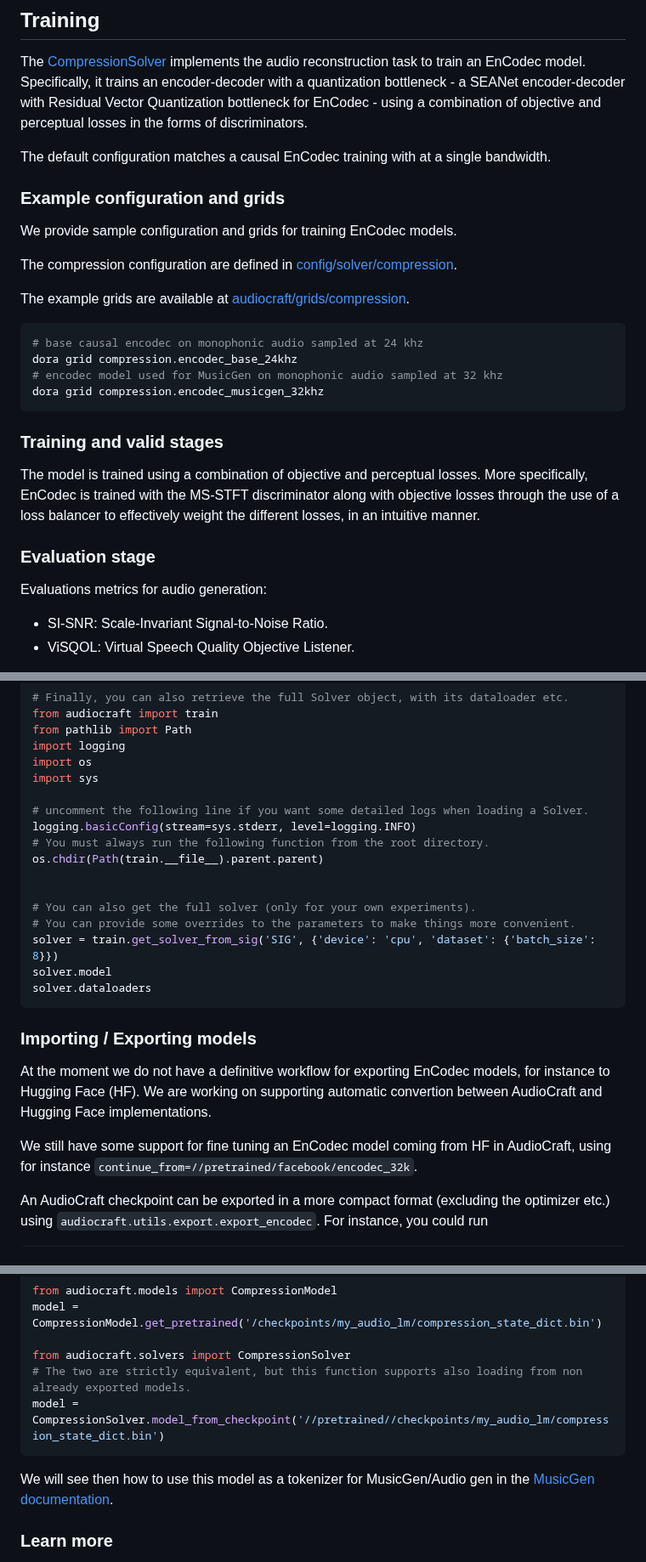
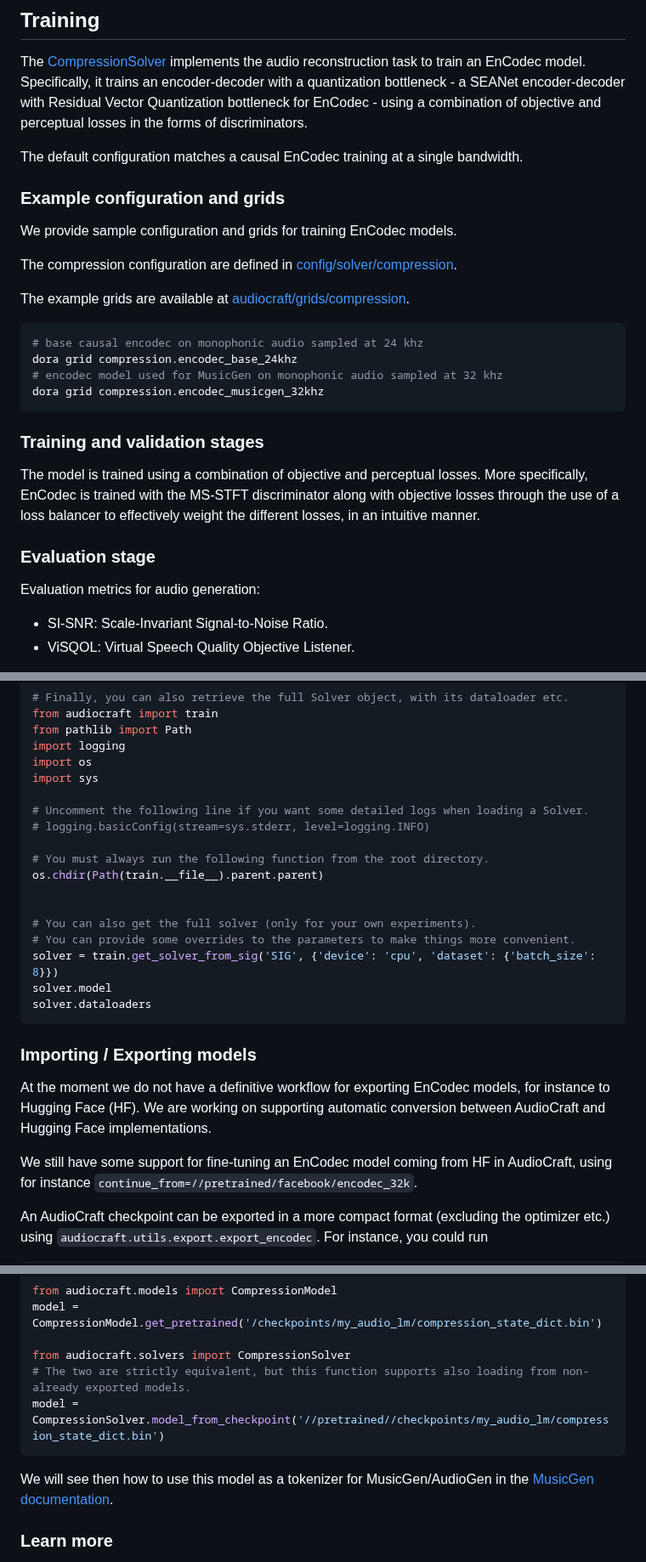
Before and after one commit to facebookresearch/audiocraft, a Markdown page: docs/ENCODEC.md, 3 parts joined by grey strips. Shown at 85% size. GitHub-like rendering.

Commit message:
typos: encodec.md

````diff
--- a/docs/ENCODEC.md
+++ b/docs/ENCODEC.md
@@ -26,7 +26,7 @@ task to train an EnCodec model. Specifically, it trains an encoder-decoder with
 bottleneck - a SEANet encoder-decoder with Residual Vector Quantization bottleneck for EnCodec -
 using a combination of objective and perceptual losses in the forms of discriminators.
 
-The default configuration matches a causal EnCodec training with at a single bandwidth.
+The default configuration matches a causal EnCodec training at a single bandwidth.
 
 ### Example configuration and grids
 
@@ -45,7 +45,7 @@ dora grid compression.encodec_base_24khz
 dora grid compression.encodec_musicgen_32khz
 ```
 
-### Training and valid stages
+### Training and validation stages
 
 The model is trained using a combination of objective and perceptual losses.
 More specifically, EnCodec is trained with the MS-STFT discriminator along with
@@ -54,7 +54,7 @@ the different losses, in an intuitive manner.
 
 ### Evaluation stage
 
-Evaluations metrics for audio generation:
+Evaluation metrics for audio generation:
 * SI-SNR: Scale-Invariant Signal-to-Noise Ratio.
 * ViSQOL: Virtual Speech Quality Objective Listener.
 
@@ -110,8 +110,9 @@ import logging
 import os
 import sys
 
-# uncomment the following line if you want some detailed logs when loading a Solver.
-logging.basicConfig(stream=sys.stderr, level=logging.INFO)
+# Uncomment the following line if you want some detailed logs when loading a Solver.
+# logging.basicConfig(stream=sys.stderr, level=logging.INFO)
+
 # You must always run the following function from the root directory.
 os.chdir(Path(train.__file__).parent.parent)
 
@@ -126,10 +127,10 @@ solver.dataloaders
 ### Importing / Exporting models
 
 At the moment we do not have a definitive workflow for exporting EnCodec models, for
-instance to Hugging Face (HF). We are working on supporting automatic convertion between
+instance to Hugging Face (HF). We are working on supporting automatic conversion between
 AudioCraft and Hugging Face implementations.
 
-We still have some support for fine tuning an EnCodec model coming from HF in AudioCraft,
+We still have some support for fine-tuning an EnCodec model coming from HF in AudioCraft,
 using for instance `continue_from=//pretrained/facebook/encodec_32k`.
 
 An AudioCraft checkpoint can be exported in a more compact format (excluding the optimizer etc.)
@@ -148,11 +149,11 @@ from audiocraft.models import CompressionModel
 model = CompressionModel.get_pretrained('/checkpoints/my_audio_lm/compression_state_dict.bin')
 
 from audiocraft.solvers import CompressionSolver
-# The two are strictly equivalent, but this function supports also loading from non already exported models.
+# The two are strictly equivalent, but this function supports also loading from non-already exported models.
 model = CompressionSolver.model_from_checkpoint('//pretrained//checkpoints/my_audio_lm/compression_state_dict.bin')
 ```
 
-We will see then how to use this model as a tokenizer for MusicGen/Audio gen in the
+We will see then how to use this model as a tokenizer for MusicGen/AudioGen in the
 [MusicGen documentation](./MUSICGEN.md).
 
 ### Learn more
````
Also changed, not shown: other parts of docs/ENCODEC.md (+1 -1 lines).
